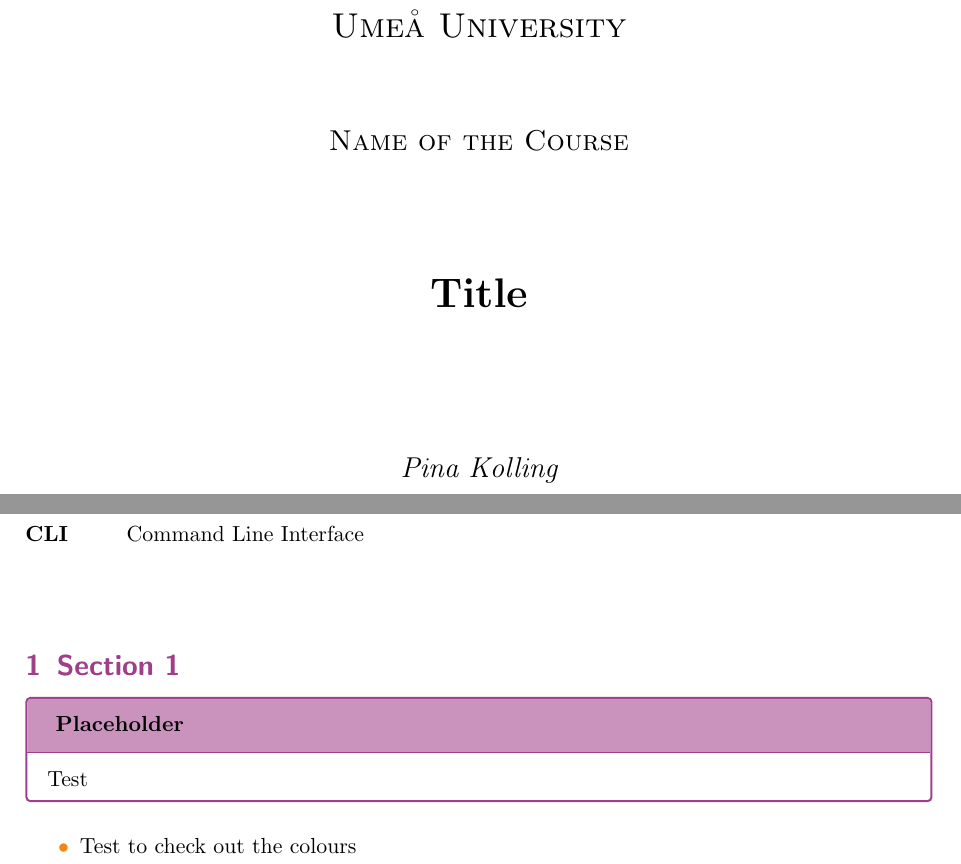
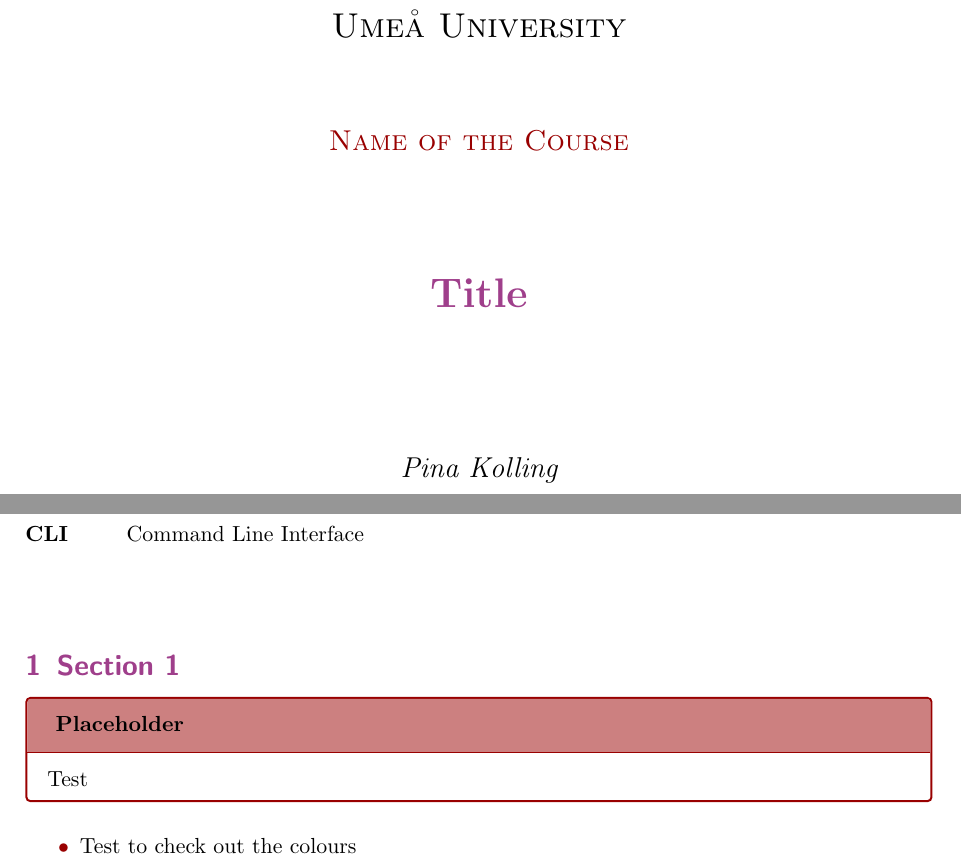
Before and after one commit to Pina-Cola/LaTeX_Template, a LaTeX document (TemplatePina.tex): two parts of pages 1 and 3 of 3, joined at a grey line, cut so that both start at the same text. Compiled offline with pdfLaTeX.

Commit message:
colour variables

```diff
--- a/TemplatePina.tex
+++ b/TemplatePina.tex
@@ -71,13 +71,17 @@
 % Colour scheme:
 \usepackage[dvipsnames]{xcolor}
 \usepackage{sectsty}
-\sectionfont{\color{DarkOrchid}}
-\subsectionfont{\color{DarkOrchid}}
 
-\renewcommand{\labelitemi}{$\textcolor{BurntOrange}{\bullet}$}
-\renewcommand{\labelitemii}{$\textcolor{BurntOrange}{\cdot}$}
-\renewcommand{\labelitemiii}{$\textcolor{BurntOrange}{\diamond}$}
-\renewcommand{\labelitemiv}{$\textcolor{BurntOrange}{\ast}$}
+\definecolor{titles}{named}{DarkOrchid}
+\definecolor{bulletpoints}{RGB}{153,0,0}
+
+\sectionfont{\color{titles}}
+\subsectionfont{\color{titles}}
+
+\renewcommand{\labelitemi}{$\textcolor{bulletpoints}{\bullet}$}
+\renewcommand{\labelitemii}{$\textcolor{bulletpoints}{\cdot}$}
+\renewcommand{\labelitemiii}{$\textcolor{bulletpoints}{\diamond}$}
+\renewcommand{\labelitemiv}{$\textcolor{bulletpoints}{\ast}$}
 
 %---------------------------------------
 % Acronym package
@@ -106,8 +110,8 @@
 	}%
 	\mdfsetup{
 		nobreak                   = true,
-		linecolor                 = DarkOrchid,
-		frametitlebackgroundcolor = DarkOrchid!50,
+		linecolor                 = bulletpoints,
+		frametitlebackgroundcolor = bulletpoints!50,
 		style                     = enviStyle
 	}
 	\begin{mdframed}[]\relax%
@@ -122,9 +126,9 @@
 		\centering
 		{\scshape\LARGE Umeå University \par}
 		\vspace{1cm}
-		{\scshape\Large Name of the Course \par }
+		{\scshape\Large \textcolor{bulletpoints}{Name of the Course} \par }
 		\vspace{1.5cm}
-		{\huge\bfseries  Title \par}
+		{\huge\bfseries  \textcolor{titles}{Title} \par}
 		\vspace{2cm}
 		{\Large\itshape Pina Kolling\par}
 		\vfill
```
Also changed, not shown: TemplatePina.pdf.
